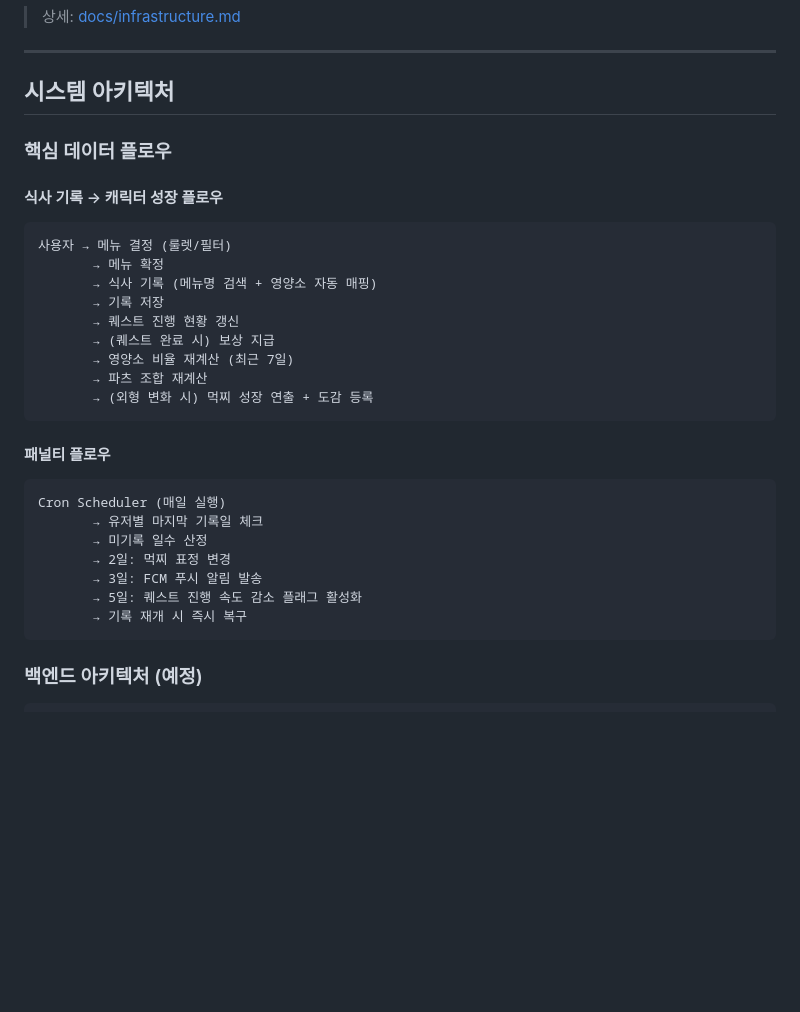
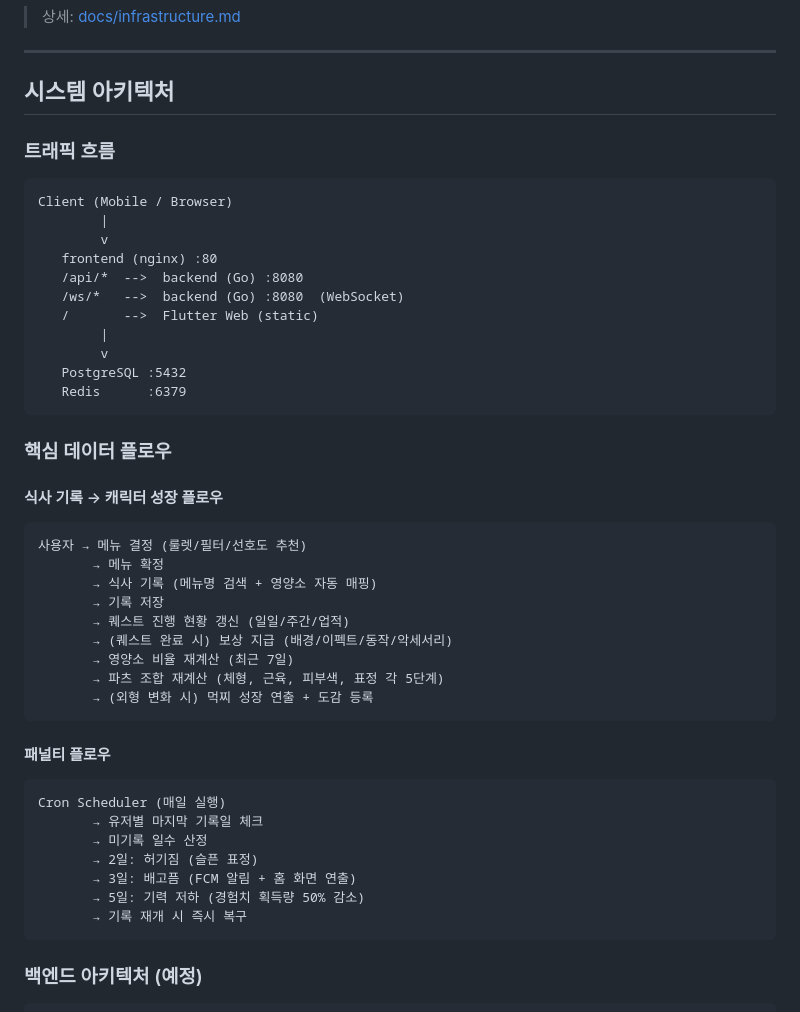
Before and after one commit to SeoHyeokGyu/Mukzzi, a Markdown page: README.md, the part around the change. Drawn GitHub-style; blank space fills up the shorter version.

````diff
--- a/README.md
+++ b/README.md
@@ -156,20 +156,33 @@
 
 ## 시스템 아키텍처
 
-<!-- TODO: 개발 착수 후 확정 -->
+### 트래픽 흐름
+```
+Client (Mobile / Browser)
+        |
+        v
+   frontend (nginx) :80
+   /api/*  -->  backend (Go) :8080
+   /ws/*   -->  backend (Go) :8080  (WebSocket)
+   /       -->  Flutter Web (static)
+        |
+        v
+   PostgreSQL :5432
+   Redis      :6379
+```
 
 ### 핵심 데이터 플로우
 
 #### 식사 기록 → 캐릭터 성장 플로우
 ```
-사용자 → 메뉴 결정 (룰렛/필터)
+사용자 → 메뉴 결정 (룰렛/필터/선호도 추천)
        → 메뉴 확정
        → 식사 기록 (메뉴명 검색 + 영양소 자동 매핑)
        → 기록 저장
-       → 퀘스트 진행 현황 갱신
-       → (퀘스트 완료 시) 보상 지급
+       → 퀘스트 진행 현황 갱신 (일일/주간/업적)
+       → (퀘스트 완료 시) 보상 지급 (배경/이펙트/동작/악세서리)
        → 영양소 비율 재계산 (최근 7일)
-       → 파츠 조합 재계산
+       → 파츠 조합 재계산 (체형, 근육, 피부색, 표정 각 5단계)
        → (외형 변화 시) 먹찌 성장 연출 + 도감 등록
 ```
 
@@ -178,9 +191,9 @@
 Cron Scheduler (매일 실행)
        → 유저별 마지막 기록일 체크
        → 미기록 일수 산정
-       → 2일: 먹찌 표정 변경
-       → 3일: FCM 푸시 알림 발송
-       → 5일: 퀘스트 진행 속도 감소 플래그 활성화
+       → 2일: 허기짐 (슬픈 표정)
+       → 3일: 배고픔 (FCM 알림 + 홈 화면 연출)
+       → 5일: 기력 저하 (경험치 획득량 50% 감소)
        → 기록 재개 시 즉시 복구
 ```
 
````
